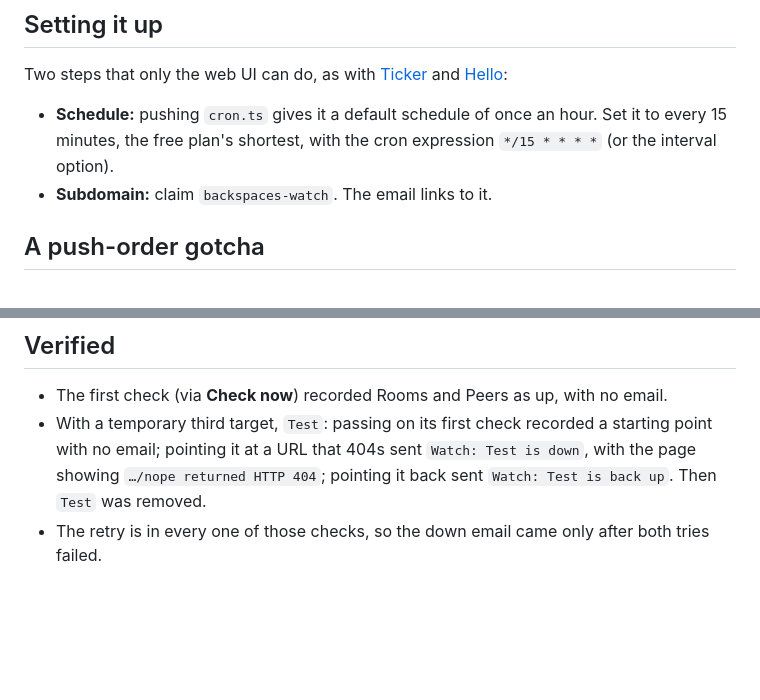
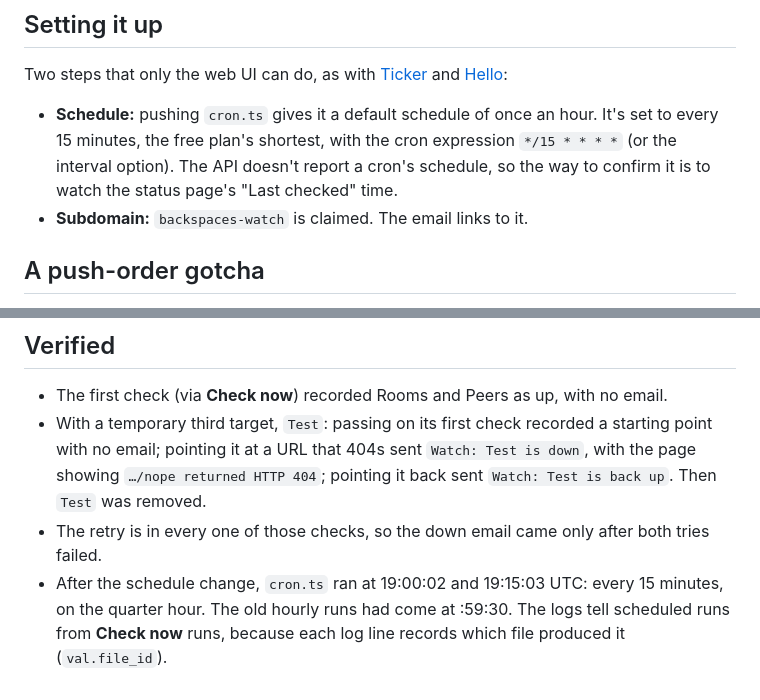
Before and after one commit to backspaces/ValTown, a Markdown page: Watch/README.md, 2 parts joined by grey strips. GitHub-like rendering; blank space fills up the shorter version.

Commit message:
Watch README: subdomain claimed, 15-minute schedule confirmed from the logs
Co-Authored-By: Claude Opus 5.5 <noreply@anthropic.com>

```diff
--- a/Watch/README.md
+++ b/Watch/README.md
@@ -75,9 +75,11 @@ Two steps that only the web UI can do, as with [Ticker](../Ticker/) and
 [Hello](../Hello/):
 
 - **Schedule:** pushing `cron.ts` gives it a default schedule of once an
-  hour. Set it to every 15 minutes, the free plan's shortest, with the
-  cron expression `*/15 * * * *` (or the interval option).
-- **Subdomain:** claim `backspaces-watch`. The email links to it.
+  hour. It's set to every 15 minutes, the free plan's shortest, with the
+  cron expression `*/15 * * * *` (or the interval option). The API
+  doesn't report a cron's schedule, so the way to confirm it is to watch
+  the status page's "Last checked" time.
+- **Subdomain:** `backspaces-watch` is claimed. The email links to it.
 
 ## A push-order gotcha
 
@@ -100,3 +102,7 @@ other.
   `Watch: Test is back up`. Then `Test` was removed.
 - The retry is in every one of those checks, so the down email came only
   after both tries failed.
+- After the schedule change, `cron.ts` ran at 19:00:02 and 19:15:03 UTC:
+  every 15 minutes, on the quarter hour. The old hourly runs had come at
+  :59:30. The logs tell scheduled runs from **Check now** runs, because
+  each log line records which file produced it (`val.file_id`).
```
